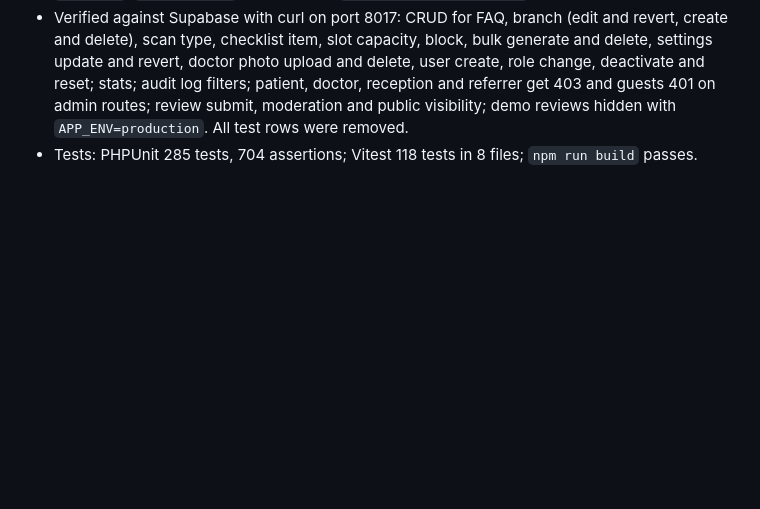
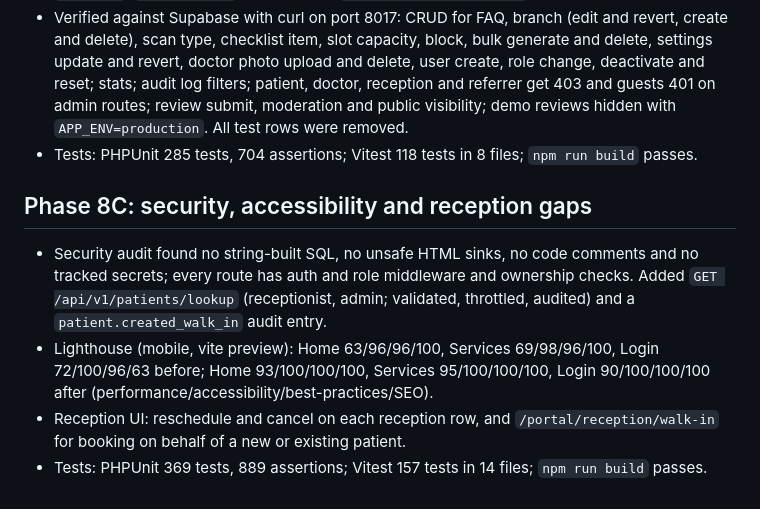
Before and after one commit to OMEExZORO/wt_cp, a Markdown page: PROGRESS.md, the part around the change. Rendered like a GitHub page; blank space fills up the shorter version.

Commit message:
docs(progress): record phase 8C
Co-Authored-By: Claude Opus 5.5 <noreply@anthropic.com>

```diff
--- a/PROGRESS.md
+++ b/PROGRESS.md
@@ -163,3 +163,10 @@ Migration `014_reports.sql` adds `reports.impression_encrypted`, `reports.storag
 - Frontend: `/portal/admin/*` (lazy, nested under `pages/admin/AdminLayout`), reusable `components/admin/DataTable`, `EntityForm`, `CrudPage`, `Modal`, `ConfirmDialog`, `Pagination`, `BarChart`, `SettingsForm`; patient page `/portal/patient/reviews`.
 - Verified against Supabase with curl on port 8017: CRUD for FAQ, branch (edit and revert, create and delete), scan type, checklist item, slot capacity, block, bulk generate and delete, settings update and revert, doctor photo upload and delete, user create, role change, deactivate and reset; stats; audit log filters; patient, doctor, reception and referrer get 403 and guests 401 on admin routes; review submit, moderation and public visibility; demo reviews hidden with `APP_ENV=production`. All test rows were removed.
 - Tests: PHPUnit 285 tests, 704 assertions; Vitest 118 tests in 8 files; `npm run build` passes.
+
+## Phase 8C: security, accessibility and reception gaps
+
+- Security audit found no string-built SQL, no unsafe HTML sinks, no code comments and no tracked secrets; every route has auth and role middleware and ownership checks. Added `GET /api/v1/patients/lookup` (receptionist, admin; validated, throttled, audited) and a `patient.created_walk_in` audit entry.
+- Lighthouse (mobile, vite preview): Home 63/96/96/100, Services 69/98/96/100, Login 72/100/96/63 before; Home 93/100/100/100, Services 95/100/100/100, Login 90/100/100/100 after (performance/accessibility/best-practices/SEO).
+- Reception UI: reschedule and cancel on each reception row, and `/portal/reception/walk-in` for booking on behalf of a new or existing patient.
+- Tests: PHPUnit 369 tests, 889 assertions; Vitest 157 tests in 14 files; `npm run build` passes.
```
